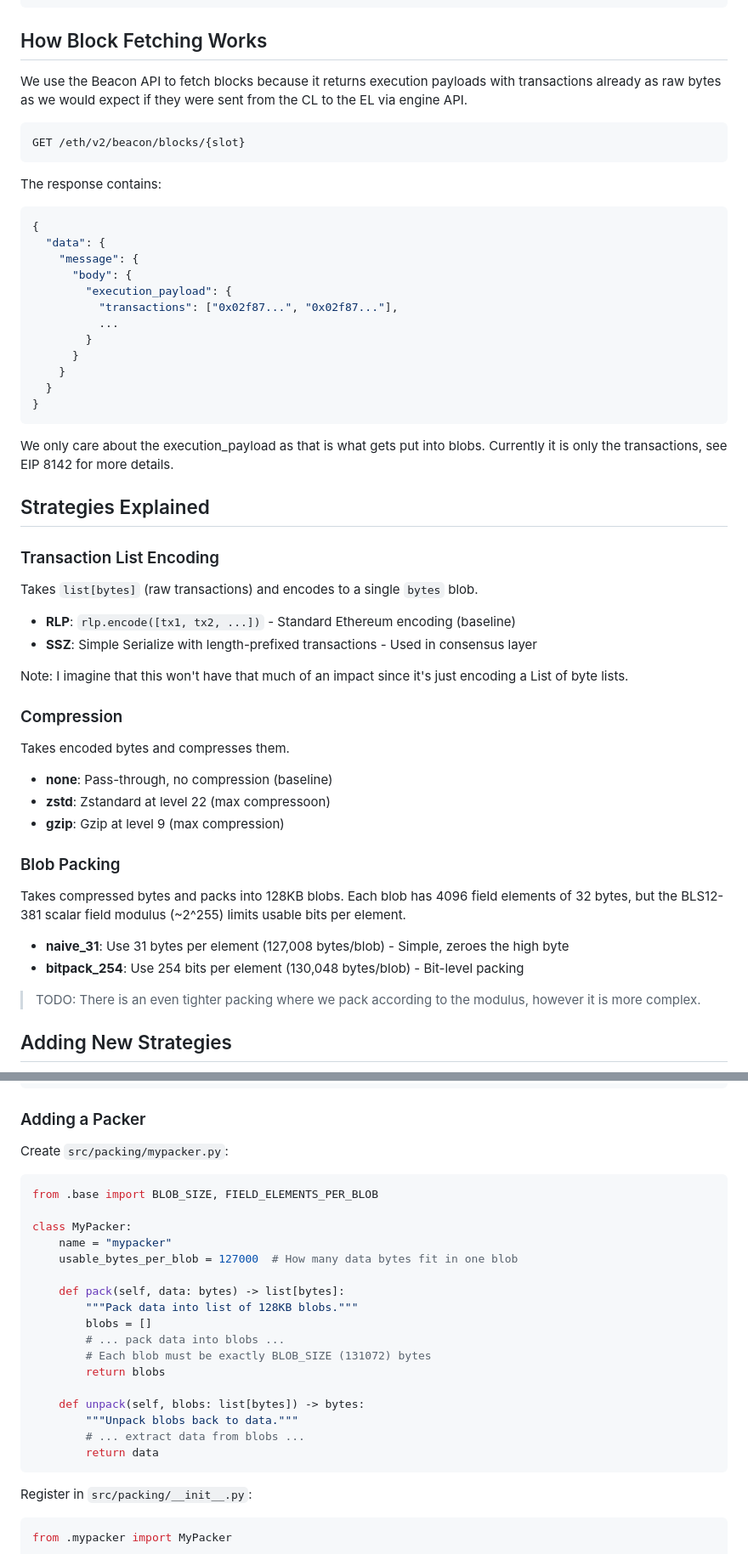
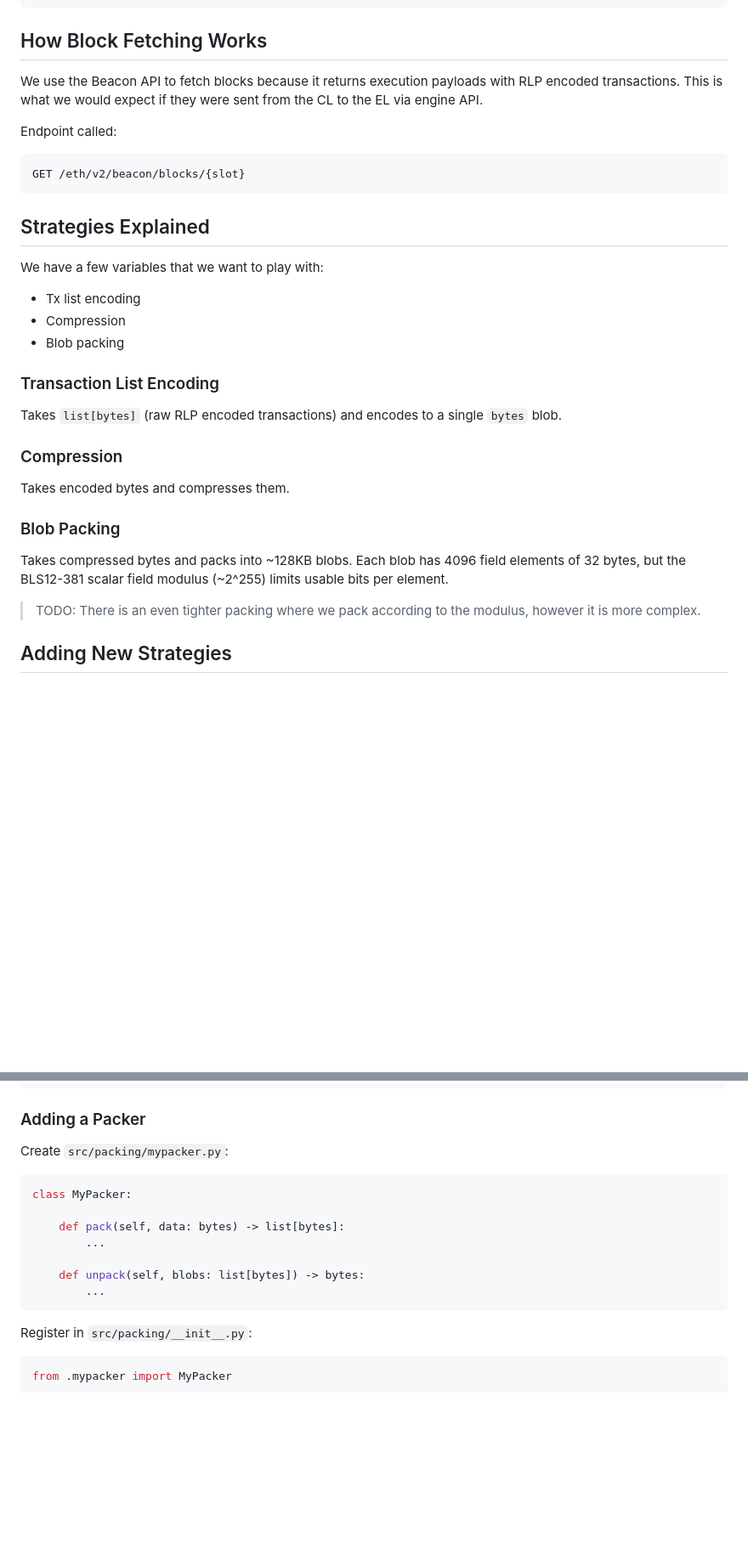
Before and after one commit to eth-act/blob-encoding-experiments, a Markdown page: README.md, 2 parts joined by grey strips. Shown at 85% size. Drawn GitHub-style; blank space fills up the shorter version.

Commit message:
multi:
- docs on implementation have been moved to python files
- clarify tx encode
- misc cleanup

````diff
--- a/README.md
+++ b/README.md
@@ -74,56 +67,32 @@ cp results/benchmark_*.json site/results.json
 
 ## How Block Fetching Works
 
-We use the Beacon API to fetch blocks because it returns execution payloads with transactions already as raw bytes as we would expect if they were sent from the CL to the EL via engine API.
+We use the Beacon API to fetch blocks because it returns execution payloads with RLP encoded transactions. This is what we would expect if they were sent from the CL to the EL via engine API.
+
+Endpoint called:
 
 ```text
 GET /eth/v2/beacon/blocks/{slot}
 ```
 
-The response contains:
+## Strategies Explained
+We have a few variables that we want to play with:
 
-```json
-{
-  "data": {
-    "message": {
-      "body": {
-        "execution_payload": {
-          "transactions": ["0x02f87...", "0x02f87..."],
-          ...
-        }
-      }
-    }
-  }
-}
-```
-
-We only care about the execution_payload as that is what gets put into blobs. Currently it is only the transactions, see EIP 8142 for more details.
-
-## Strategies Explained
+- Tx list encoding
+- Compression
+- Blob packing
 
 ### Transaction List Encoding
 
-Takes `list[bytes]` (raw transactions) and encodes to a single `bytes` blob.
-
-- **RLP**: `rlp.encode([tx1, tx2, ...])` - Standard Ethereum encoding (baseline)
-- **SSZ**: Simple Serialize with length-prefixed transactions - Used in consensus layer
-
-Note: I imagine that this won't have that much of an impact since it's just encoding a List of byte lists.
+Takes `list[bytes]` (raw RLP encoded transactions) and encodes to a single `bytes` blob.
 
 ### Compression
 
 Takes encoded bytes and compresses them.
 
-- **none**: Pass-through, no compression (baseline)
-- **zstd**: Zstandard at level 22 (max compressoon)
-- **gzip**: Gzip at level 9 (max compression)
-
 ### Blob Packing
 
-Takes compressed bytes and packs into 128KB blobs. Each blob has 4096 field elements of 32 bytes, but the BLS12-381 scalar field modulus (~2^255) limits usable bits per element.
-
-- **naive_31**: Use 31 bytes per element (127,008 bytes/blob) - Simple, zeroes the high byte
-- **bitpack_254**: Use 254 bits per element (130,048 bytes/blob) - Bit-level packing
+Takes compressed bytes and packs into ~128KB blobs. Each blob has 4096 field elements of 32 bytes, but the BLS12-381 scalar field modulus (~2^255) limits usable bits per element.
 
 > TODO: There is an even tighter packing where we pack according to the modulus, however it is more complex.
 
@@ -160,23 +129,13 @@ COMPRESSORS = {
 Create `src/packing/mypacker.py`:
 
 ```python
-from .base import BLOB_SIZE, FIELD_ELEMENTS_PER_BLOB
-
 class MyPacker:
-    name = "mypacker"
-    usable_bytes_per_blob = 127000  # How many data bytes fit in one blob
 
     def pack(self, data: bytes) -> list[bytes]:
-        """Pack data into list of 128KB blobs."""
-        blobs = []
-        # ... pack data into blobs ...
-        # Each blob must be exactly BLOB_SIZE (131072) bytes
-        return blobs
+        ...
 
     def unpack(self, blobs: list[bytes]) -> bytes:
-        """Unpack blobs back to data."""
-        # ... extract data from blobs ...
-        return data
+        ...
 ```
 
 Register in `src/packing/__init__.py`:
````
Also changed, not shown: other parts of README.md (+8 -17 lines).
